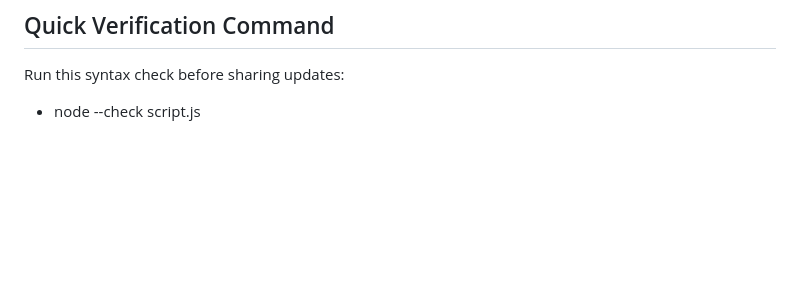
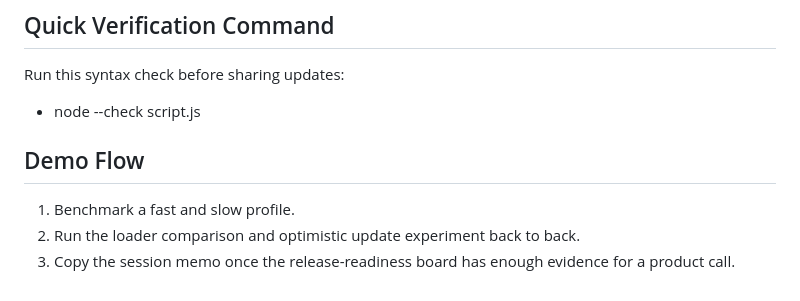
Before and after one commit to abhikhur27/UX-Latency-Lab, a Markdown page: README.md, the part around the change. GitHub-like rendering; blank space fills up the shorter version.

Commit message:
docs: add latency lab demo flow

```diff
--- a/README.md
+++ b/README.md
@@ -126,3 +126,9 @@ Use this gate before claiming a UX recommendation:
 
 Run this syntax check before sharing updates:
 - node --check script.js
+
+## Demo Flow
+
+1. Benchmark a fast and slow profile.
+2. Run the loader comparison and optimistic update experiment back to back.
+3. Copy the session memo once the release-readiness board has enough evidence for a product call.
```
